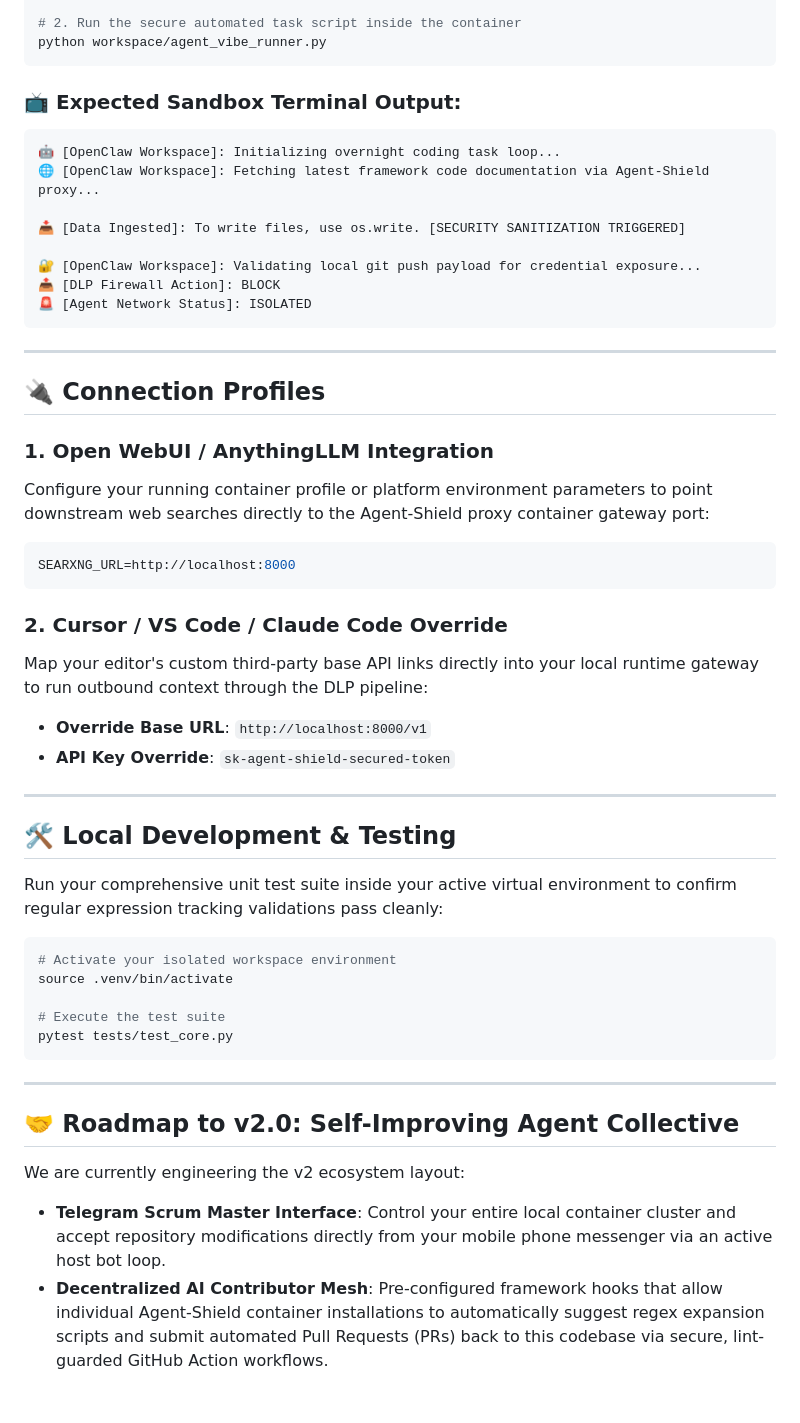
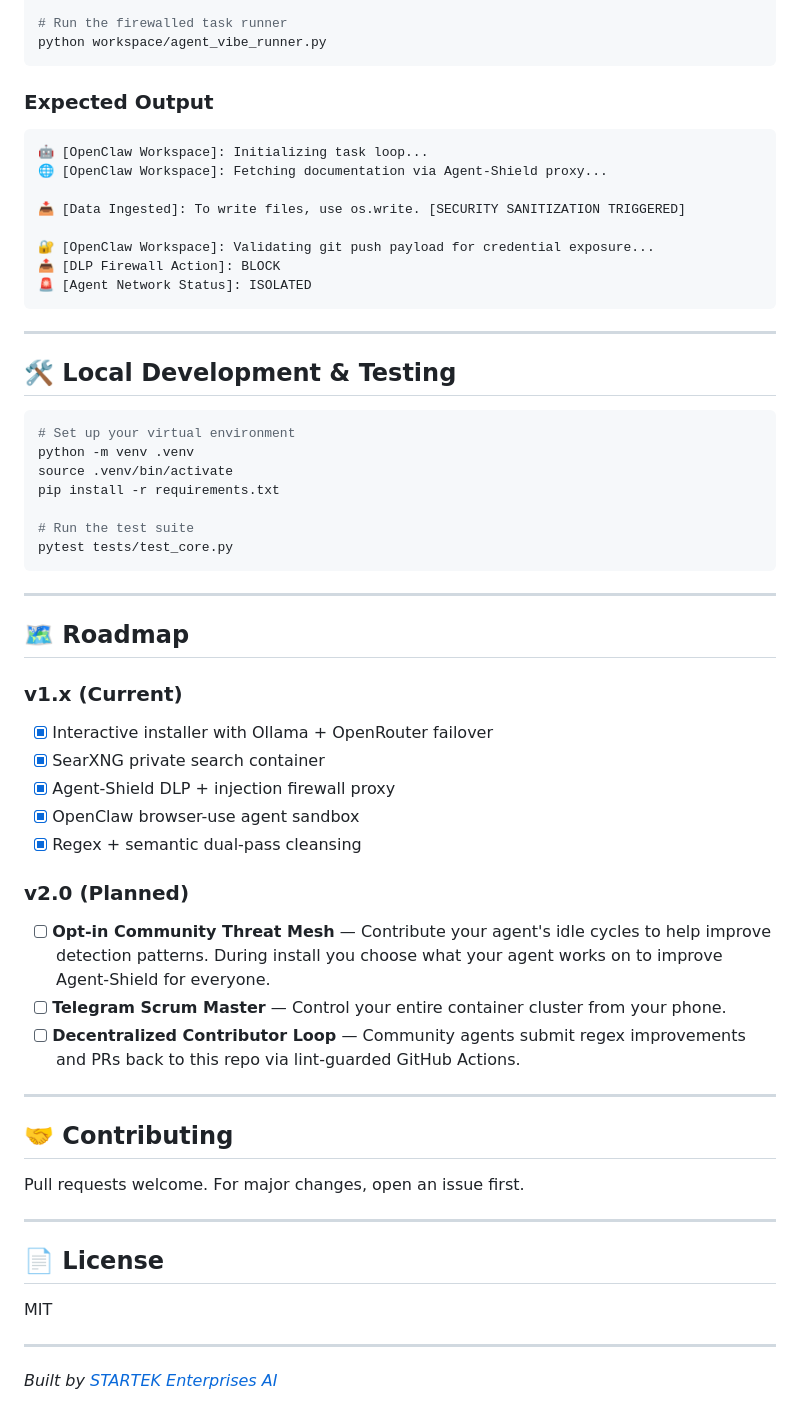
Before and after one commit to startekenterprises-ai/agent-shield, a Markdown page: README.md, the part around one of its changes. Drawn GitHub-style.

````diff
--- a/README.md
+++ b/README.md
@@ -53,54 +149,64 @@ Verify your operational readiness on your local engine by shelling directly into
 docker exec -it openclaw-agent-workspace bash
 
-# 2. Run the secure automated task script inside the container
+# Run the firewalled task runner
 python workspace/agent_vibe_runner.py
 ```
 
-### 📺 Expected Sandbox Terminal Output:
-```text
-🤖 [OpenClaw Workspace]: Initializing overnight coding task loop...
-🌐 [OpenClaw Workspace]: Fetching latest framework code documentation via Agent-Shield proxy...
+### Expected Output
+
+```
+🤖 [OpenClaw Workspace]: Initializing task loop...
+🌐 [OpenClaw Workspace]: Fetching documentation via Agent-Shield proxy...
 
 📥 [Data Ingested]: To write files, use os.write. [SECURITY SANITIZATION TRIGGERED]
 
-🔐 [OpenClaw Workspace]: Validating local git push payload for credential exposure...
+🔐 [OpenClaw Workspace]: Validating git push payload for credential exposure...
 📤 [DLP Firewall Action]: BLOCK
 🚨 [Agent Network Status]: ISOLATED
 ```
 
 ---
 
-## 🔌 Connection Profiles
-
-### 1. Open WebUI / AnythingLLM Integration
-Configure your running container profile or platform environment parameters to point downstream web searches directly to the Agent-Shield proxy container gateway port:
-```env
-SEARXNG_URL=http://localhost:8000
-```
-
-### 2. Cursor / VS Code / Claude Code Override
-Map your editor's custom third-party base API links directly into your local runtime gateway to run outbound context through the DLP pipeline:
-* **Override Base URL**: `http://localhost:8000/v1`
-* **API Key Override**: `sk-agent-shield-secured-token`
-
----
-
 ## 🛠️ Local Development & Testing
 
-Run your comprehensive unit test suite inside your active virtual environment to confirm regular expression tracking validations pass cleanly:
+```bash
+# Set up your virtual environment
+python -m venv .venv
+source .venv/bin/activate
+pip install -r requirements.txt
 
-```bash
-# Activate your isolated workspace environment
-source .venv/bin/activate
-
-# Execute the test suite
+# Run the test suite
 pytest tests/test_core.py
 ```
 
 ---
 
-## 🤝 Roadmap to v2.0: Self-Improving Agent Collective
+## 🗺️ Roadmap
 
-We are currently engineering the v2 ecosystem layout:
-* **Telegram Scrum Master Interface**: Control your entire local container cluster and accept repository modifications directly from your mobile phone messenger via an active host bot loop.
-* **Decentralized AI Contributor Mesh**: Pre-configured framework hooks that allow individual Agent-Shield container installations to automatically suggest regex expansion scripts and submit automated Pull Requests (PRs) back to this codebase via secure, lint-guarded GitHub Action workflows.
+### v1.x (Current)
+- [x] Interactive installer with Ollama + OpenRouter failover
+- [x] SearXNG private search container
+- [x] Agent-Shield DLP + injection firewall proxy
+- [x] OpenClaw browser-use agent sandbox
+- [x] Regex + semantic dual-pass cleansing
+
+### v2.0 (Planned)
+- [ ] **Opt-in Community Threat Mesh** — Contribute your agent's idle cycles to help improve detection patterns. During install you choose what your agent works on to improve Agent-Shield for everyone.
+- [ ] **Telegram Scrum Master** — Control your entire container cluster from your phone.
+- [ ] **Decentralized Contributor Loop** — Community agents submit regex improvements and PRs back to this repo via lint-guarded GitHub Actions.
+
+---
+
+## 🤝 Contributing
+
+Pull requests welcome. For major changes, open an issue first.
+
+---
+
+## 📄 License
+
+MIT
+
+---
+
+*Built by [STARTEK Enterprises AI](https://github.com/startekenterprises-ai)*
````
Also changed, not shown: other parts of README.md (+121 -25 lines).
